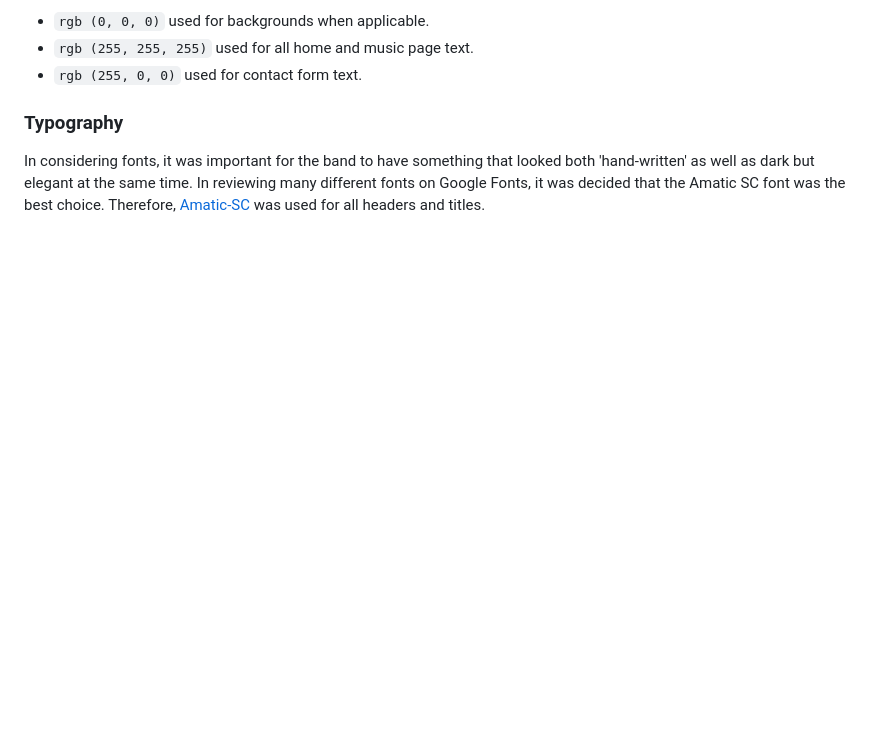
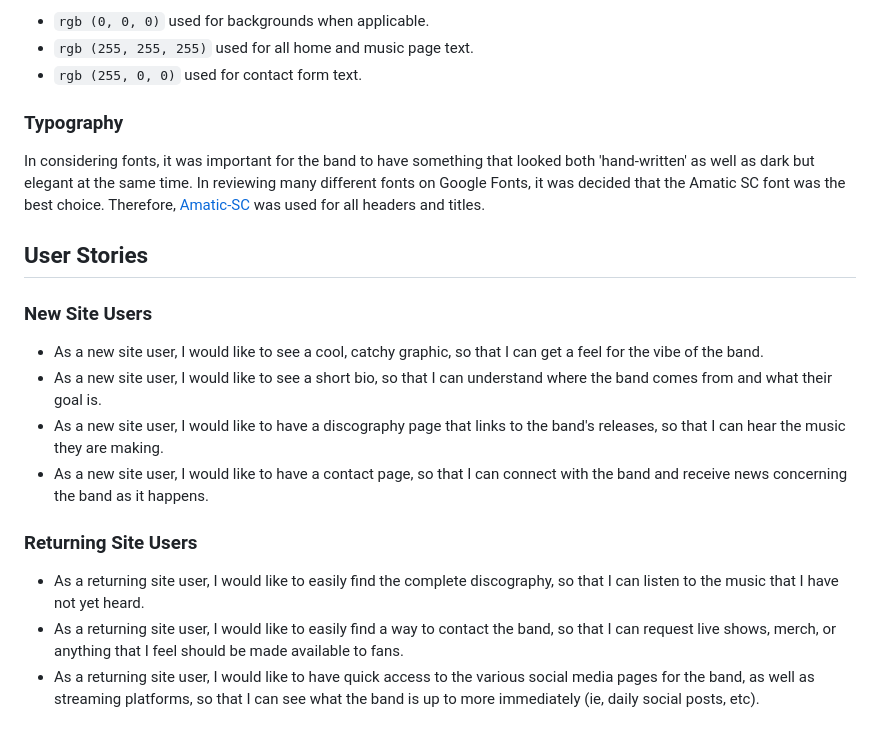
Before and after one commit to craigdickerson725/ghosts_over_dresden, a Markdown page: README.md, the part around the change. Rendered like a GitHub page; blank space fills up the shorter version.

Commit message:
Add user stories section for readme

```diff
--- a/README.md
+++ b/README.md
@@ -29,3 +29,18 @@ Ghosts Over Dresden are a part of the 'goth' scene, so the color scheme was quit
 ### Typography
 
 In considering fonts, it was important for the band to have something that looked both 'hand-written' as well as dark but elegant at the same time.  In reviewing many different fonts on Google Fonts, it was decided that the Amatic SC font was the best choice.  Therefore, [Amatic-SC](https://fonts.googleapis.com/css2?family=Amatic+SC:wght@400;700&display=swap) was used for all headers and titles.
+
+## User Stories
+
+### New Site Users
+
+- As a new site user, I would like to see a cool, catchy graphic, so that I can get a feel for the vibe of the band.
+- As a new site user, I would like to see a short bio, so that I can understand where the band comes from and what their goal is.
+- As a new site user, I would like to have a discography page that links to the band's releases, so that I can hear the music they are making.
+- As a new site user, I would like to have a contact page, so that I can connect with the band and receive news concerning the band as it happens.
+
+### Returning Site Users
+
+- As a returning site user, I would like to easily find the complete discography, so that I can listen to the music that I have not yet heard.
+- As a returning site user, I would like to easily find a way to contact the band, so that I can request live shows, merch, or anything that I feel should be made available to fans.
+- As a returning site user, I would like to have quick access to the various social media pages for the band, as well as streaming platforms, so that I can see what the band is up to more immediately (ie, daily social posts, etc).
```
